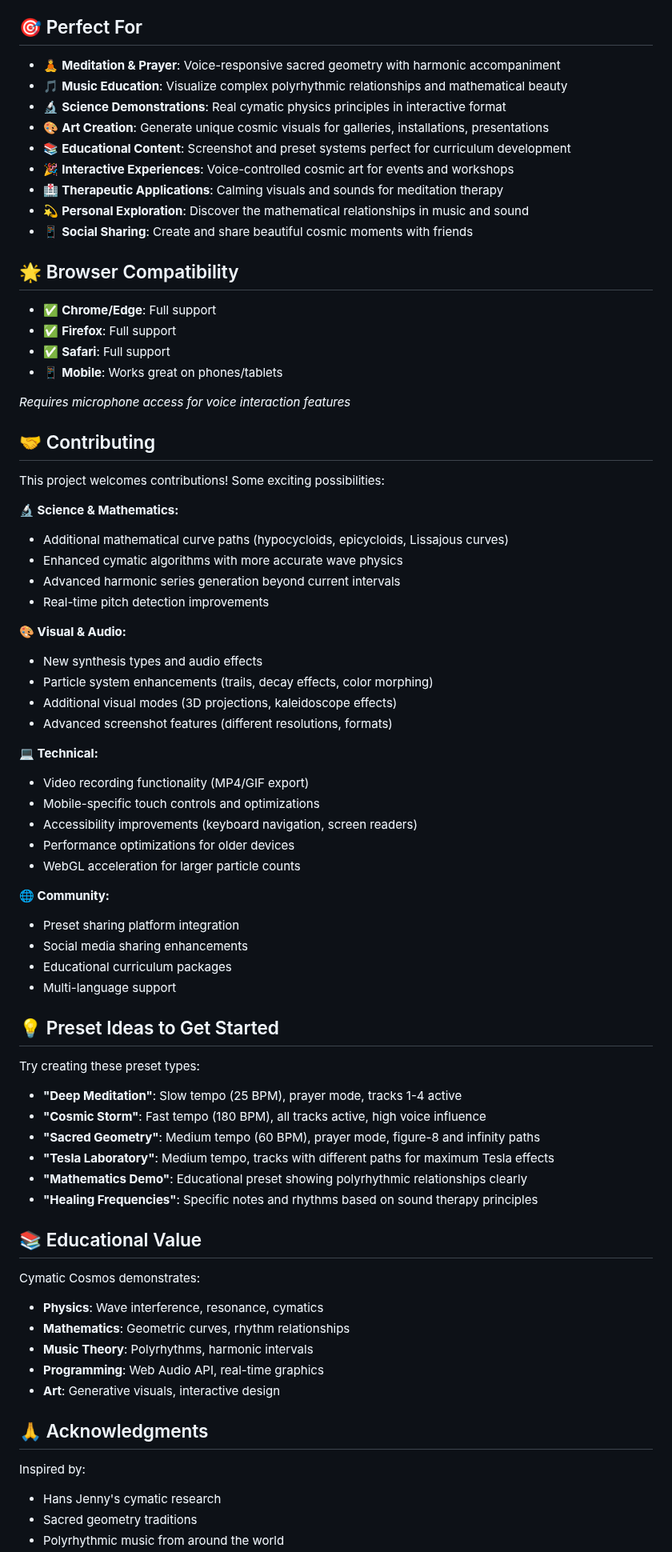
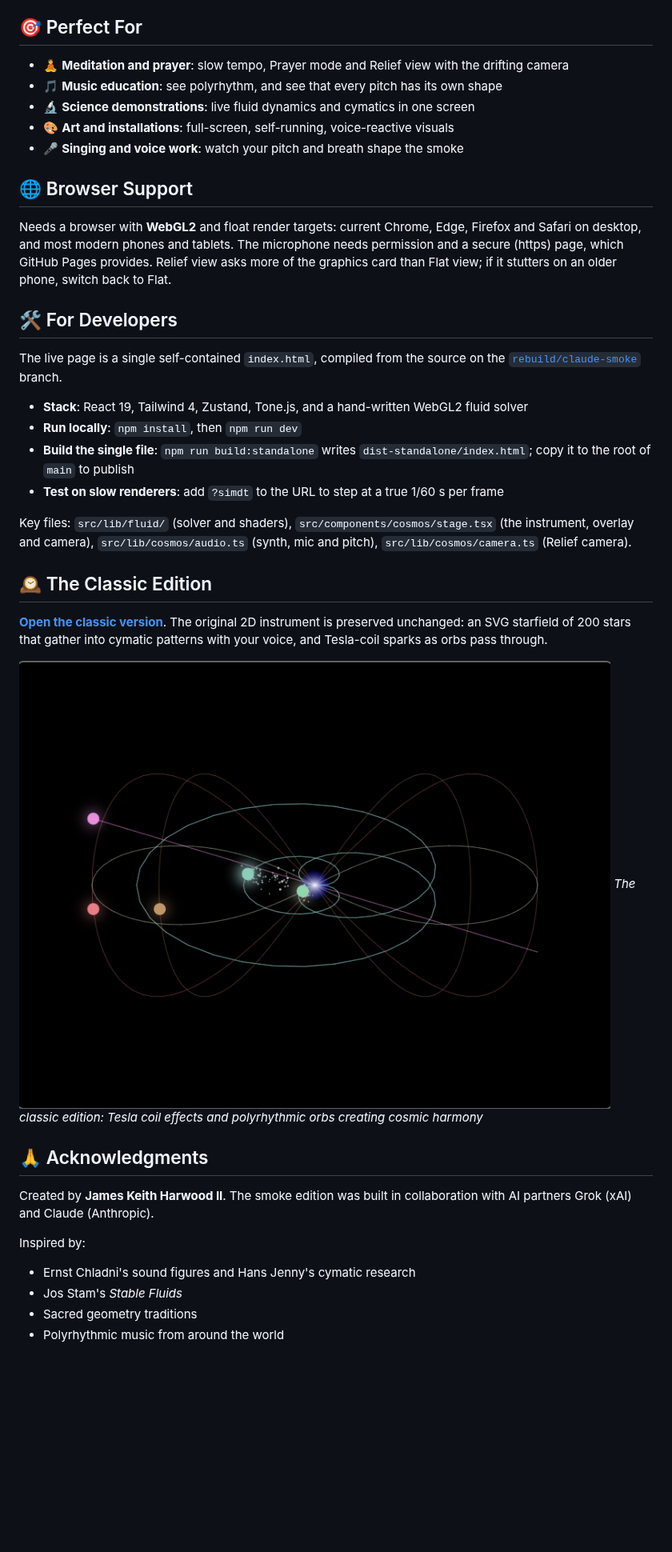
Before and after one commit to jkh2/cymatic-cosmos, a Markdown page: README.md, the part around one of its changes. Shown at 80% size. GitHub-like rendering; blank space fills up the shorter version.

```diff
--- a/README.md
+++ b/README.md
@@ -151,76 +96,40 @@ The starfield uses real cymatic physics principles:
 
 ## 🎯 Perfect For
 
-- 🧘 **Meditation & Prayer**: Voice-responsive sacred geometry with harmonic accompaniment
-- 🎵 **Music Education**: Visualize complex polyrhythmic relationships and mathematical beauty
-- 🔬 **Science Demonstrations**: Real cymatic physics principles in interactive format
-- 🎨 **Art Creation**: Generate unique cosmic visuals for galleries, installations, presentations
-- 📚 **Educational Content**: Screenshot and preset systems perfect for curriculum development
-- 🎉 **Interactive Experiences**: Voice-controlled cosmic art for events and workshops
-- 🏥 **Therapeutic Applications**: Calming visuals and sounds for meditation therapy
-- 💫 **Personal Exploration**: Discover the mathematical relationships in music and sound
-- 📱 **Social Sharing**: Create and share beautiful cosmic moments with friends
+- 🧘 **Meditation and prayer**: slow tempo, Prayer mode and Relief view with the drifting camera
+- 🎵 **Music education**: see polyrhythm, and see that every pitch has its own shape
+- 🔬 **Science demonstrations**: live fluid dynamics and cymatics in one screen
+- 🎨 **Art and installations**: full-screen, self-running, voice-reactive visuals
+- 🎤 **Singing and voice work**: watch your pitch and breath shape the smoke
 
-## 🌟 Browser Compatibility
+## 🌐 Browser Support
 
-- ✅ **Chrome/Edge**: Full support
-- ✅ **Firefox**: Full support
-- ✅ **Safari**: Full support
-- 📱 **Mobile**: Works great on phones/tablets
+Needs a browser with **WebGL2** and float render targets: current Chrome, Edge, Firefox and Safari on desktop, and most modern phones and tablets. The microphone needs permission and a secure (https) page, which GitHub Pages provides. Relief view asks more of the graphics card than Flat view; if it stutters on an older phone, switch back to Flat.
 
-*Requires microphone access for voice interaction features*
+## 🛠️ For Developers
 
-## 🤝 Contributing
+The live page is a single self-contained `index.html`, compiled from the source on the [`rebuild/claude-smoke`](https://github.com/jkh2/cymatic-cosmos/tree/rebuild/claude-smoke) branch.
 
-This project welcomes contributions! Some exciting possibilities:
+- **Stack**: React 19, Tailwind 4, Zustand, Tone.js, and a hand-written WebGL2 fluid solver
+- **Run locally**: `npm install`, then `npm run dev`
+- **Build the single file**: `npm run build:standalone` writes `dist-standalone/index.html`; copy it to the root of `main` to publish
+- **Test on slow renderers**: add `?simdt` to the URL to step at a true 1/60 s per frame
 
-**🔬 Science & Mathematics:**
-- Additional mathematical curve paths (hypocycloids, epicycloids, Lissajous curves)
-- Enhanced cymatic algorithms with more accurate wave physics
-- Advanced harmonic series generation beyond current intervals
-- Real-time pitch detection improvements
+Key files: `src/lib/fluid/` (solver and shaders), `src/components/cosmos/stage.tsx` (the instrument, overlay and camera), `src/lib/cosmos/audio.ts` (synth, mic and pitch), `src/lib/cosmos/camera.ts` (Relief camera).
 
-**🎨 Visual & Audio:**
-- New synthesis types and audio effects
-- Particle system enhancements (trails, decay effects, color morphing)
-- Additional visual modes (3D projections, kaleidoscope effects)
-- Advanced screenshot features (different resolutions, formats)
+## 🕰️ The Classic Edition
 
-**💻 Technical:**
-- Video recording functionality (MP4/GIF export)
-- Mobile-specific touch controls and optimizations
-- Accessibility improvements (keyboard navigation, screen readers)
-- Performance optimizations for older devices
-- WebGL acceleration for larger particle counts
+**[Open the classic version](https://jkh2.github.io/cymatic-cosmos/classic/)**. The original 2D instrument is preserved unchanged: an SVG starfield of 200 stars that gather into cymatic patterns with your voice, and Tesla-coil sparks as orbs pass through.
 
-**🌐 Community:**
-- Preset sharing platform integration
-- Social media sharing enhancements
-- Educational curriculum packages
-- Multi-language support
-
-## 💡 Preset Ideas to Get Started
-
-Try creating these preset types:
-- **"Deep Meditation"**: Slow tempo (25 BPM), prayer mode, tracks 1-4 active
-- **"Cosmic Storm"**: Fast tempo (180 BPM), all tracks active, high voice influence
-- **"Sacred Geometry"**: Medium tempo (60 BPM), prayer mode, figure-8 and infinity paths
-- **"Tesla Laboratory"**: Medium tempo, tracks with different paths for maximum Tesla effects
-- **"Mathematics Demo"**: Educational preset showing polyrhythmic relationships clearly
-- **"Healing Frequencies"**: Specific notes and rhythms based on sound therapy principles
-
-## 📚 Educational Value
-
-Cymatic Cosmos demonstrates:
-- **Physics**: Wave interference, resonance, cymatics
-- **Mathematics**: Geometric curves, rhythm relationships
-- **Music Theory**: Polyrhythms, harmonic intervals
-- **Programming**: Web Audio API, real-time graphics
-- **Art**: Generative visuals, interactive design
+![Cymatic Cosmos classic](screenshot1.png)
+*The classic edition: Tesla coil effects and polyrhythmic orbs creating cosmic harmony*
 
 ## 🙏 Acknowledgments
 
+Created by **James Keith Harwood II**. The smoke edition was built in collaboration with AI partners Grok (xAI) and Claude (Anthropic).
+
 Inspired by:
-- Hans Jenny's cymatic research
+- Ernst Chladni's sound figures and Hans Jenny's cymatic research
+- Jos Stam's *Stable Fluids*
 - Sacred geometry traditions
 - Polyrhythmic music from around the world
```
Also changed, not shown: other parts of README.md (+73 -127 lines), screenshot-relief.png (added), screenshot-smoke.png (added).
